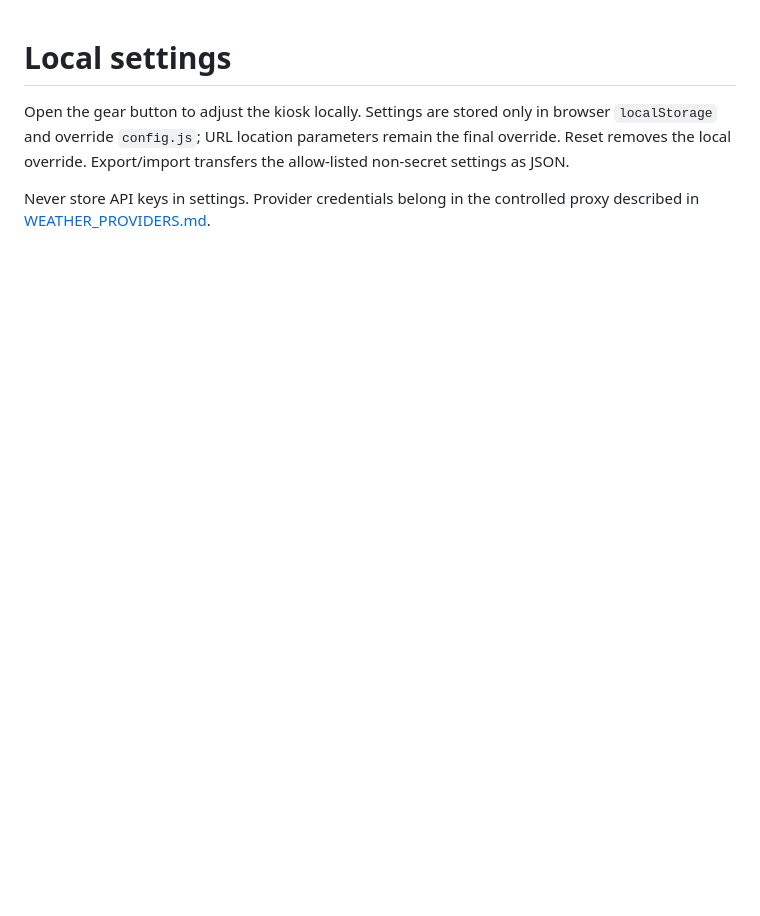
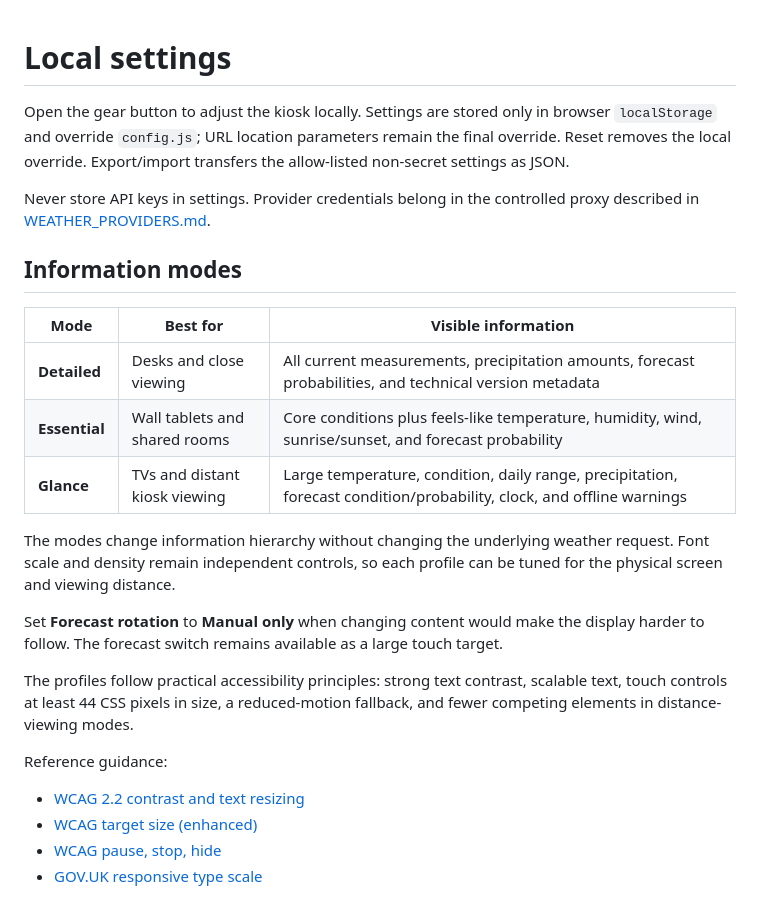
Before and after one commit to heckpiet/Info-Display-Wetter_Berlin_Adlershof, a Markdown page: docs/SETTINGS.md, the part around the change. GitHub-like rendering; blank space fills up the shorter version.

```diff
--- a/docs/SETTINGS.md
+++ b/docs/SETTINGS.md
@@ -3,3 +3,24 @@
 Open the gear button to adjust the kiosk locally. Settings are stored only in browser `localStorage` and override `config.js`; URL location parameters remain the final override. Reset removes the local override. Export/import transfers the allow-listed non-secret settings as JSON.
 
 Never store API keys in settings. Provider credentials belong in the controlled proxy described in [WEATHER_PROVIDERS.md](WEATHER_PROVIDERS.md).
+
+## Information modes
+
+| Mode          | Best for                      | Visible information                                                                                                   |
+| ------------- | ----------------------------- | --------------------------------------------------------------------------------------------------------------------- |
+| **Detailed**  | Desks and close viewing       | All current measurements, precipitation amounts, forecast probabilities, and technical version metadata               |
+| **Essential** | Wall tablets and shared rooms | Core conditions plus feels-like temperature, humidity, wind, sunrise/sunset, and forecast probability                 |
+| **Glance**    | TVs and distant kiosk viewing | Large temperature, condition, daily range, precipitation, forecast condition/probability, clock, and offline warnings |
+
+The modes change information hierarchy without changing the underlying weather request. Font scale and density remain independent controls, so each profile can be tuned for the physical screen and viewing distance.
+
+Set **Forecast rotation** to **Manual only** when changing content would make the display harder to follow. The forecast switch remains available as a large touch target.
+
+The profiles follow practical accessibility principles: strong text contrast, scalable text, touch controls at least 44 CSS pixels in size, a reduced-motion fallback, and fewer competing elements in distance-viewing modes.
+
+Reference guidance:
+
+- [WCAG 2.2 contrast and text resizing](https://www.w3.org/TR/WCAG22/#distinguishable)
+- [WCAG target size (enhanced)](https://www.w3.org/WAI/WCAG22/Understanding/target-size-enhanced)
+- [WCAG pause, stop, hide](https://www.w3.org/WAI/WCAG22/Understanding/pause-stop-hide.html)
+- [GOV.UK responsive type scale](https://design-system.service.gov.uk/styles/type-scale/)
```
Also changed, not shown: CHANGELOG.md (+8 -0 lines), README.md (+9 -0 lines), docs/images/mode-essential.png (added), docs/images/mode-glance.png (added), 9 other files.
